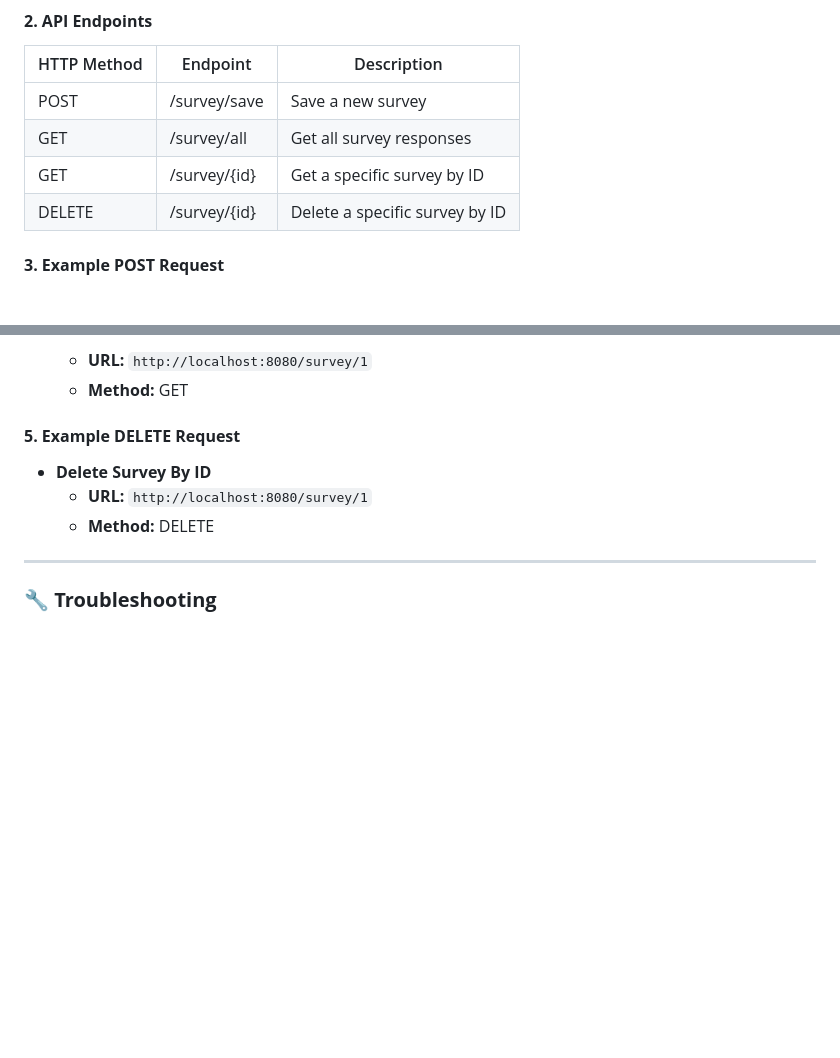
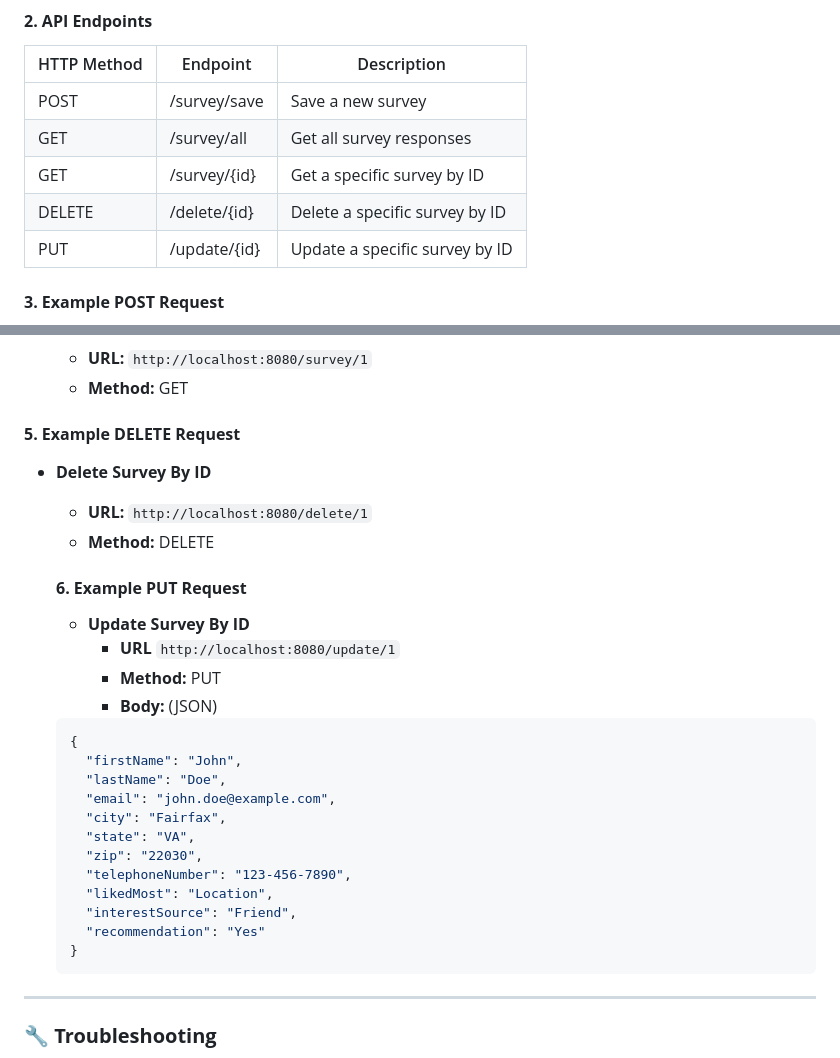
Before and after one commit to Ranaalshehrii/swe645-hw3, a Markdown page: README.md, 2 parts joined by grey strips. Rendered like a GitHub page; blank space fills up the shorter version.

Commit message:
Added missed Postman cases

````diff
--- a/README.md
+++ b/README.md
@@ -88,7 +88,8 @@ java -jar target/student-survey-0.0.1-SNAPSHOT.jar
 | POST       | /survey/save            | Save a new survey                   |
 | GET        | /survey/all             | Get all survey responses            |
 | GET        | /survey/{id}            | Get a specific survey by ID         |
-| DELETE     | /survey/{id}            | Delete a specific survey by ID      |
+| DELETE     | /delete/{id}            | Delete a specific survey by ID      |
+| PUT        | /update/{id}            | Update a specific survey by ID      |
 
 #### **3. Example POST Request**
 
@@ -123,8 +124,29 @@ java -jar target/student-survey-0.0.1-SNAPSHOT.jar
 #### **5. Example DELETE Request**
 
 - **Delete Survey By ID**
-  - **URL:** `http://localhost:8080/survey/1`
+  - **URL:** `http://localhost:8080/delete/1`
   - **Method:** DELETE
+
+  #### **6. Example PUT Request**
+
+  - **Update Survey By ID**
+    - **URL** `http://localhost:8080/update/1`
+    - **Method:** PUT
+    - **Body:** (JSON)
+  ```json
+  {
+    "firstName": "John",
+    "lastName": "Doe",
+    "email": "john.doe@example.com",
+    "city": "Fairfax",
+    "state": "VA",
+    "zip": "22030",
+    "telephoneNumber": "123-456-7890",
+    "likedMost": "Location",
+    "interestSource": "Friend",
+    "recommendation": "Yes"
+  }
+  ```
 
 ---
 
````
